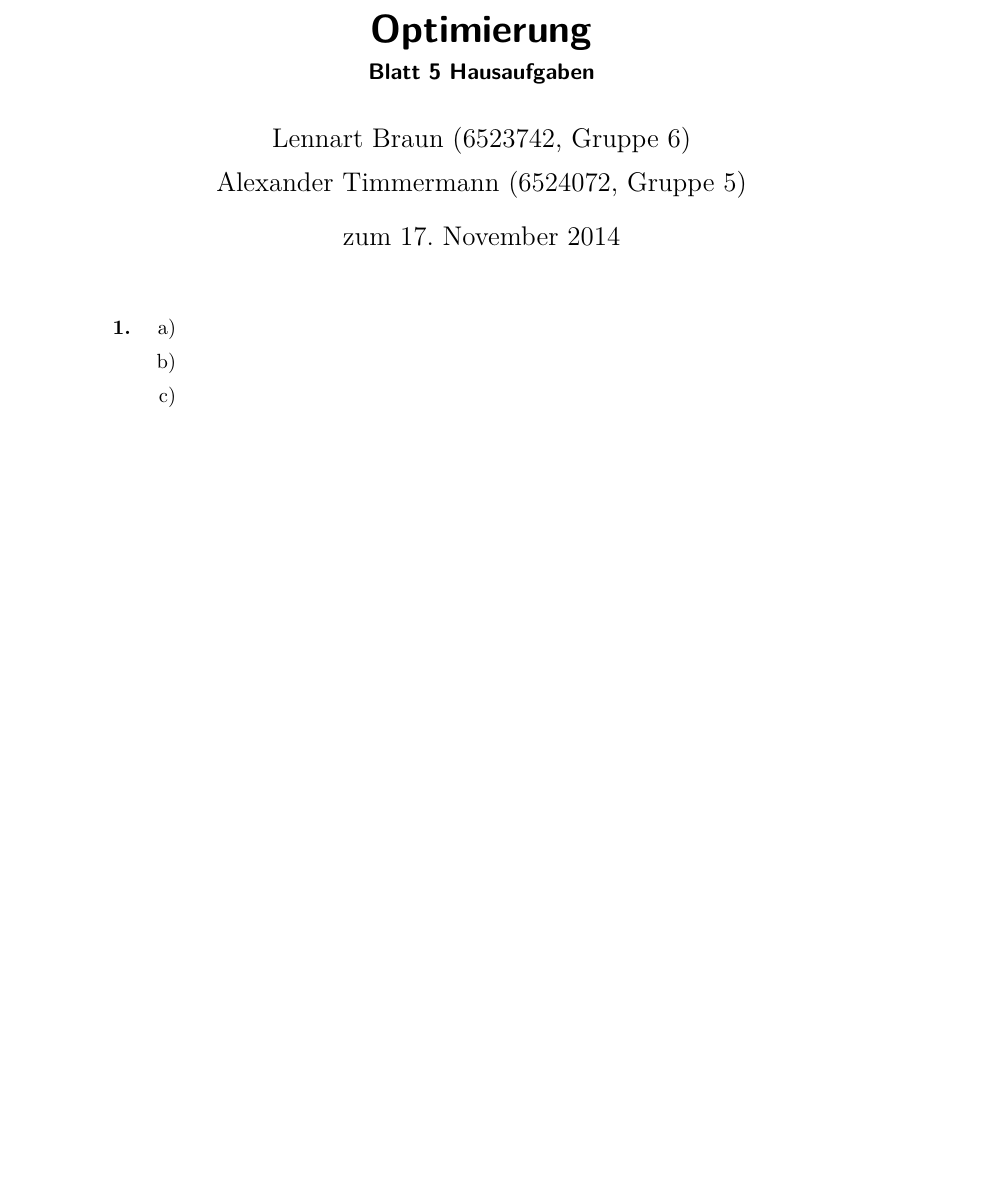
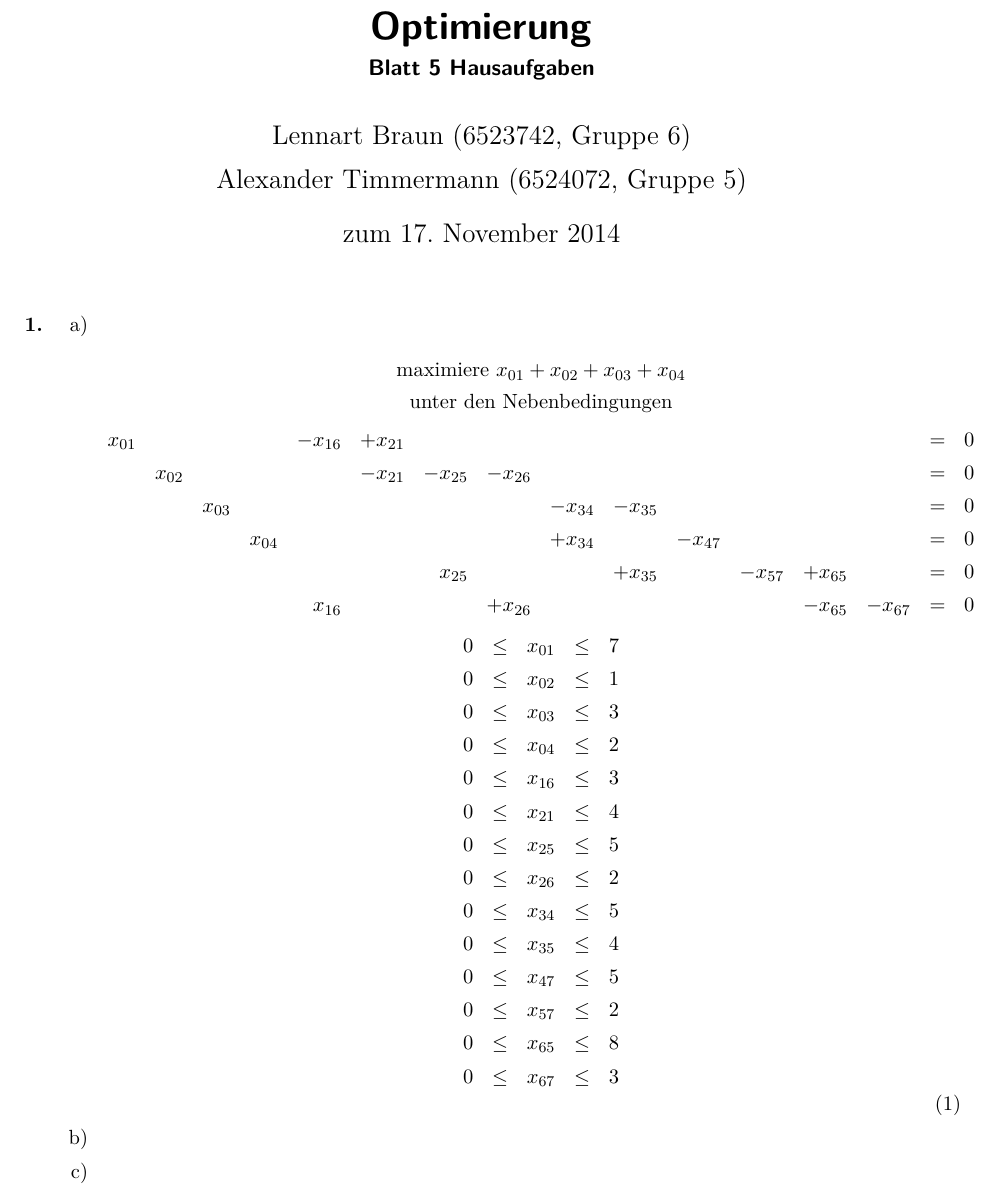
Before and after one commit to lenerd/OPT, a LaTeX document (blatt_05/opt_blatt_05.tex): part of the page, cut so that both start at the same text, the shorter picture padded with empty space. Compiled offline with pdfLaTeX.

Commit message:
blatt 5: 1a)

```diff
--- a/blatt_05/opt_blatt_05.tex
+++ b/blatt_05/opt_blatt_05.tex
@@ -5,6 +5,8 @@
 \usepackage[T1]{fontenc}
 \usepackage{lmodern}
 \usepackage[ngerman]{babel}
+
+\usepackage[top=1.5cm,bottom=2cm,left=1.5cm,right=1.5cm]{geometry}
 
 \usepackage{amsmath, amssymb, amsfonts, amsthm, mathtools}
 \setcounter{MaxMatrixCols}{13}
@@ -73,6 +75,37 @@
     \item % 1.
         \begin{enumerate}
             \item
+                \begin{equation}
+                    \begin{gathered}
+                        \text{maximiere } x_{01} +x_{02} +x_{03} +x_{04} \\
+                        \text{unter den Nebenbedingungen} \\
+                        \begin{array}{rrrrrrrrrrrrrrcr}
+                            % x_{01} & x_{02} & x_{03} & x_{04} & x_{16} & x_{21} & x_{25} & x_{26} & x_{34} & x_{35} & x_{47} & x_{57} & x_{65} & x_{67} \\
+                            x_{01} &  &  &  & -x_{16} & +x_{21} &  &  &  &  &  &  &  &  & = & 0 \\
+                            & x_{02} &  &  &  & -x_{21} & -x_{25} & -x_{26} &  &  &  &  &  &  & = & 0 \\
+                            &  & x_{03} &  &  &  &  &  & -x_{34} & -x_{35} &  &  &  &  & = & 0 \\
+                            &  &  & x_{04} &  &  &  &  & +x_{34} &  & -x_{47} &  &  &  & = & 0 \\
+                            &  &  &  &  &  & x_{25} &  &  & +x_{35} &  & -x_{57} & +x_{65} &  & = & 0 \\
+                            &  &  &  & x_{16} &  &  & +x_{26} &  &  &  &  & -x_{65} & -x_{67} & = & 0 \\
+                        \end{array} \\
+                        \begin{array}{rcrcr}
+                            0 & \leq & x_{01} & \leq & 7 \\
+                            0 & \leq & x_{02} & \leq & 1 \\
+                            0 & \leq & x_{03} & \leq & 3 \\
+                            0 & \leq & x_{04} & \leq & 2 \\
+                            0 & \leq & x_{16} & \leq & 3 \\
+                            0 & \leq & x_{21} & \leq & 4 \\
+                            0 & \leq & x_{25} & \leq & 5 \\
+                            0 & \leq & x_{26} & \leq & 2 \\
+                            0 & \leq & x_{34} & \leq & 5 \\
+                            0 & \leq & x_{35} & \leq & 4 \\
+                            0 & \leq & x_{47} & \leq & 5 \\
+                            0 & \leq & x_{57} & \leq & 2 \\
+                            0 & \leq & x_{65} & \leq & 8 \\
+                            0 & \leq & x_{67} & \leq & 3
+                        \end{array}
+                    \end{gathered}
+                \end{equation}
 
             \item
 
```
